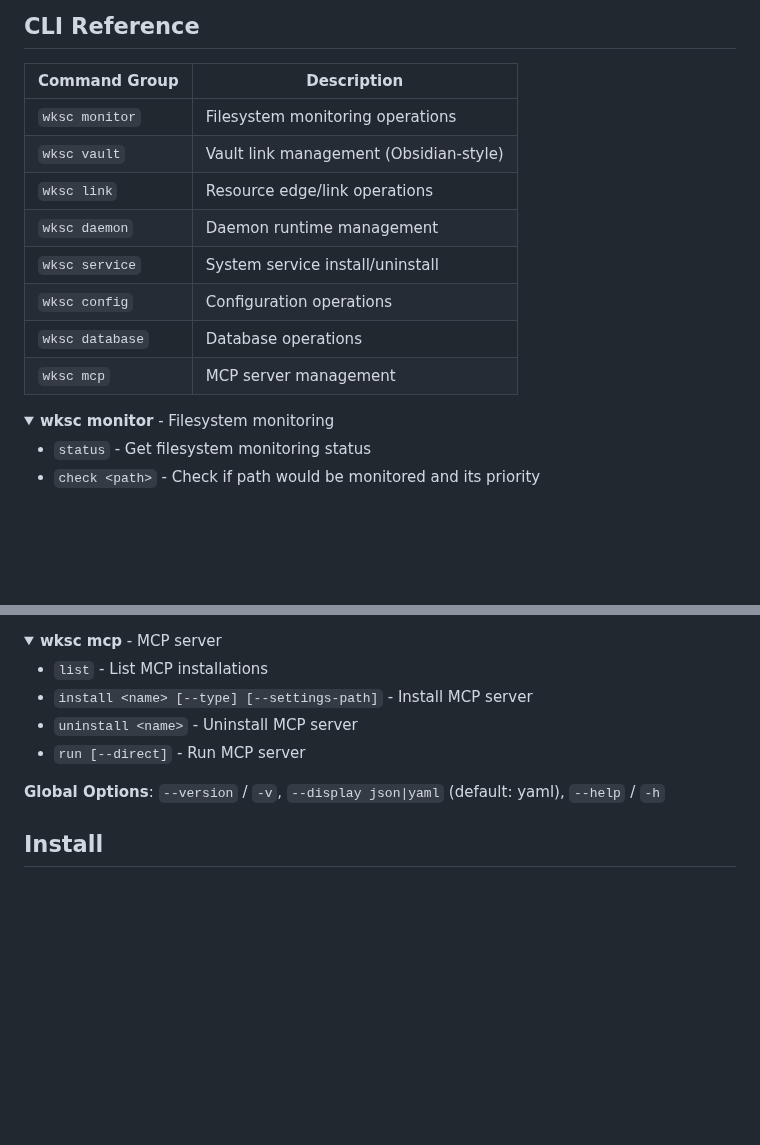
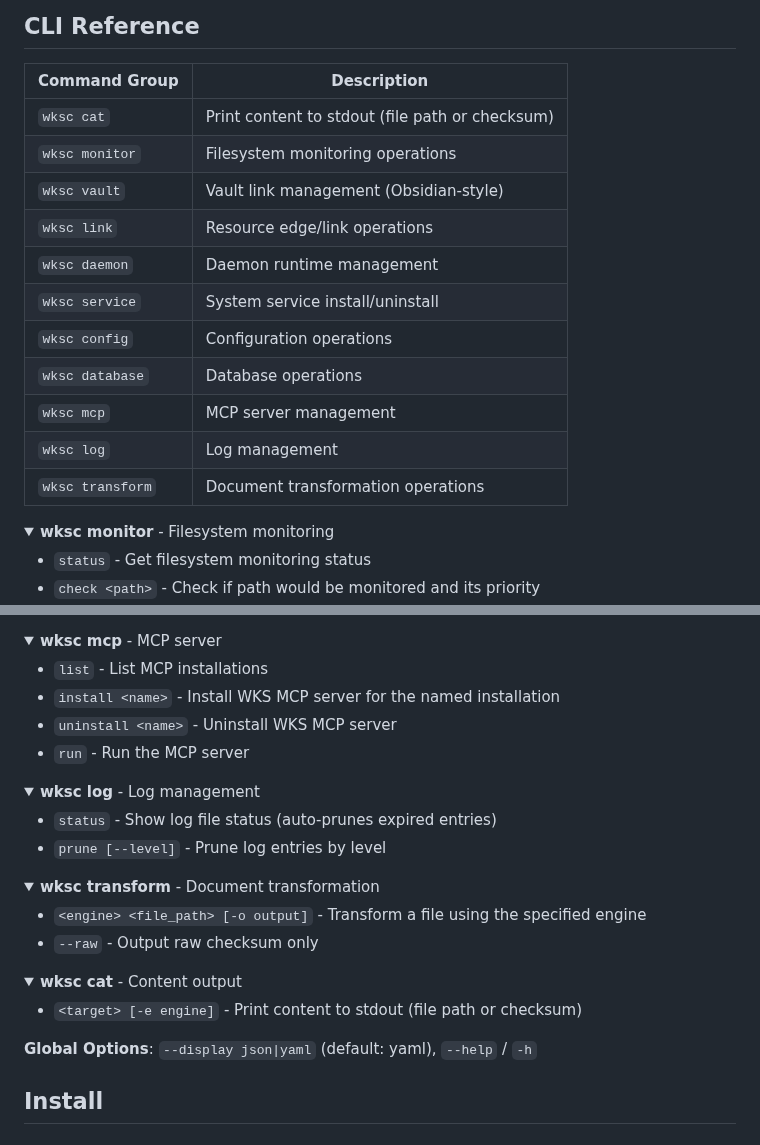
Before and after one commit to wawiesel/wks, a Markdown page: README.md, 2 parts joined by grey strips. Rendered like a GitHub page; folded sections open; blank space fills up the shorter version.

Commit message:
docs: update README CLI reference with current commands
- Add missing commands: cat, log, transform
- Remove non-existent --version/-v global flag
- Update MCP subcommand descriptions
- Reorder commands to match actual CLI help output

```diff
--- a/README.md
+++ b/README.md
@@ -78,6 +78,7 @@ WKS provides intelligent filesystem monitoring, vault link tracking, and documen
 
 | Command Group | Description |
 |---------------|-------------|
+| `wksc cat` | Print content to stdout (file path or checksum) |
 | `wksc monitor` | Filesystem monitoring operations |
 | `wksc vault` | Vault link management (Obsidian-style) |
 | `wksc link` | Resource edge/link operations |
@@ -86,6 +87,8 @@ WKS provides intelligent filesystem monitoring, vault link tracking, and documen
 | `wksc config` | Configuration operations |
 | `wksc database` | Database operations |
 | `wksc mcp` | MCP server management |
+| `wksc log` | Log management |
+| `wksc transform` | Document transformation operations |
 
 <details>
 <summary><strong>wksc monitor</strong> - Filesystem monitoring</summary>
@@ -165,13 +168,36 @@ WKS provides intelligent filesystem monitoring, vault link tracking, and documen
 <summary><strong>wksc mcp</strong> - MCP server</summary>
 
 - `list` - List MCP installations
-- `install <name> [--type] [--settings-path]` - Install MCP server
-- `uninstall <name>` - Uninstall MCP server
-- `run [--direct]` - Run MCP server
+- `install <name>` - Install WKS MCP server for the named installation
+- `uninstall <name>` - Uninstall WKS MCP server
+- `run` - Run the MCP server
 
 </details>
 
-**Global Options**: `--version` / `-v`, `--display json|yaml` (default: yaml), `--help` / `-h`
+<details>
+<summary><strong>wksc log</strong> - Log management</summary>
+
+- `status` - Show log file status (auto-prunes expired entries)
+- `prune [--level]` - Prune log entries by level
+
+</details>
+
+<details>
+<summary><strong>wksc transform</strong> - Document transformation</summary>
+
+- `<engine> <file_path> [-o output]` - Transform a file using the specified engine
+- `--raw` - Output raw checksum only
+
+</details>
+
+<details>
+<summary><strong>wksc cat</strong> - Content output</summary>
+
+- `<target> [-e engine]` - Print content to stdout (file path or checksum)
+
+</details>
+
+**Global Options**: `--display json|yaml` (default: yaml), `--help` / `-h`
 
 ## Install
 
```
